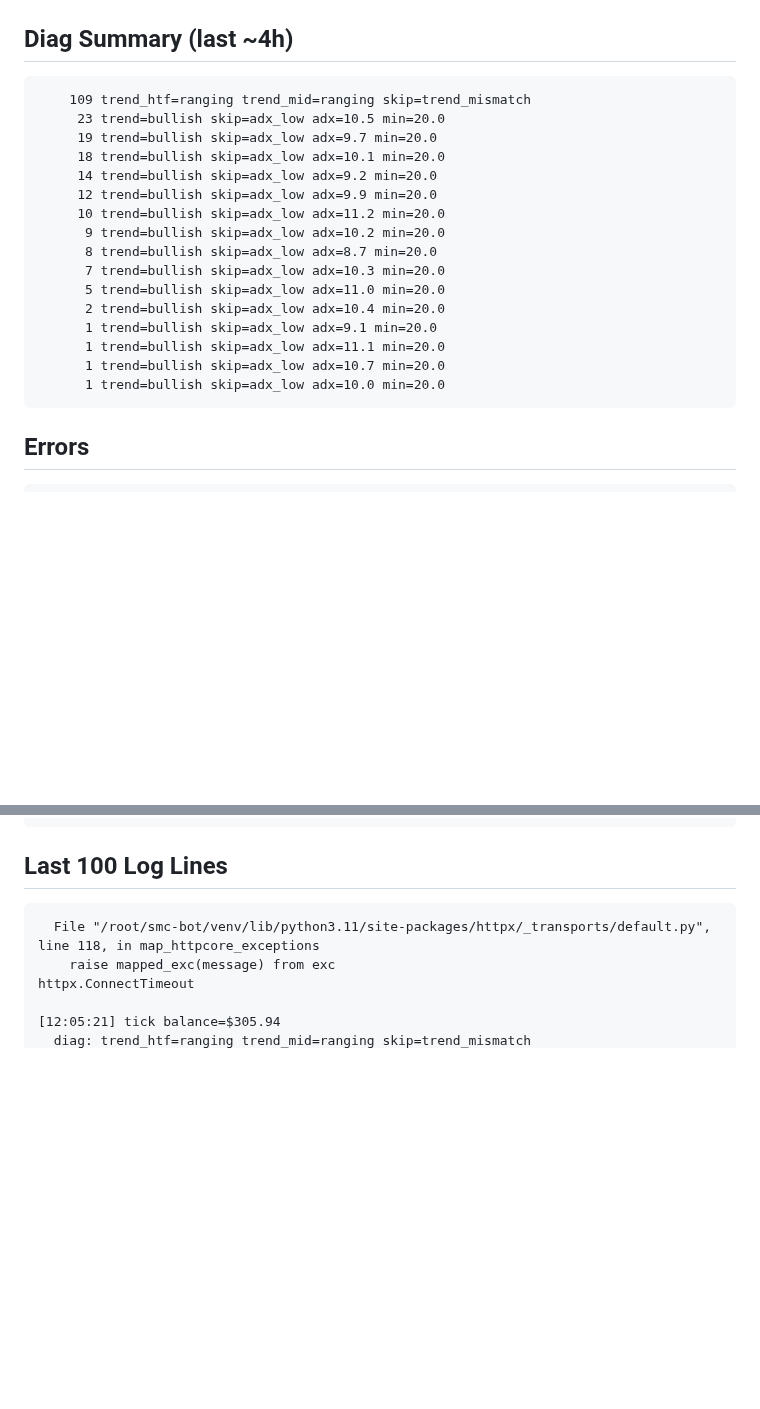
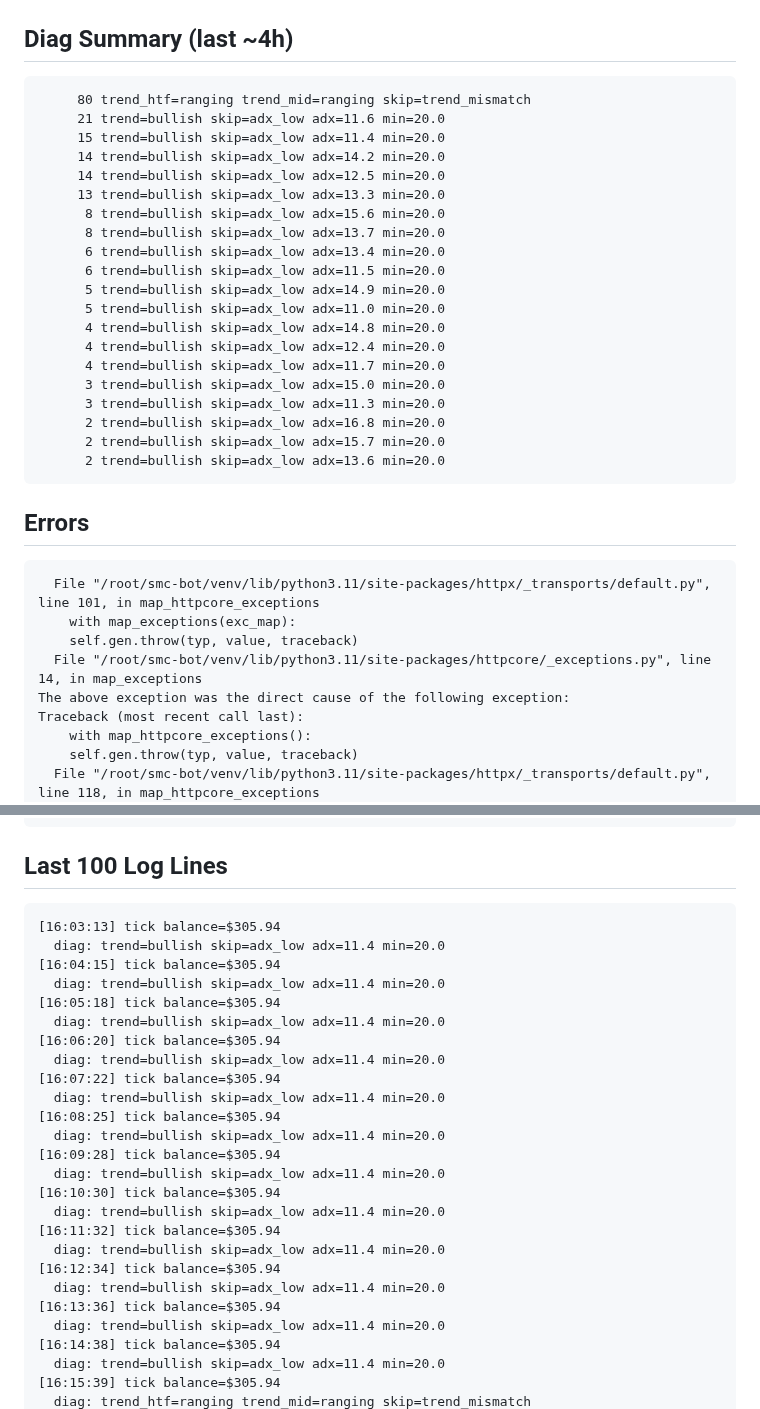
Before and after one commit to fatalatra/smc-bot, a Markdown page: reports/snapshot.md, 2 parts joined by grey strips. GitHub-like rendering; blank space fills up the shorter version.

Commit message:
snapshot 2026-04-23_1455

````diff
--- a/reports/snapshot.md
+++ b/reports/snapshot.md
@@ -50,26 +50,39 @@ none
 
 ## Diag Summary (last ~4h)
 ```
-    109 trend_htf=ranging trend_mid=ranging skip=trend_mismatch
-     23 trend=bullish skip=adx_low adx=10.5 min=20.0
-     19 trend=bullish skip=adx_low adx=9.7 min=20.0
-     18 trend=bullish skip=adx_low adx=10.1 min=20.0
-     14 trend=bullish skip=adx_low adx=9.2 min=20.0
-     12 trend=bullish skip=adx_low adx=9.9 min=20.0
-     10 trend=bullish skip=adx_low adx=11.2 min=20.0
-      9 trend=bullish skip=adx_low adx=10.2 min=20.0
-      8 trend=bullish skip=adx_low adx=8.7 min=20.0
-      7 trend=bullish skip=adx_low adx=10.3 min=20.0
+     80 trend_htf=ranging trend_mid=ranging skip=trend_mismatch
+     21 trend=bullish skip=adx_low adx=11.6 min=20.0
+     15 trend=bullish skip=adx_low adx=11.4 min=20.0
+     14 trend=bullish skip=adx_low adx=14.2 min=20.0
+     14 trend=bullish skip=adx_low adx=12.5 min=20.0
+     13 trend=bullish skip=adx_low adx=13.3 min=20.0
+      8 trend=bullish skip=adx_low adx=15.6 min=20.0
+      8 trend=bullish skip=adx_low adx=13.7 min=20.0
+      6 trend=bullish skip=adx_low adx=13.4 min=20.0
+      6 trend=bullish skip=adx_low adx=11.5 min=20.0
+      5 trend=bullish skip=adx_low adx=14.9 min=20.0
       5 trend=bullish skip=adx_low adx=11.0 min=20.0
-      2 trend=bullish skip=adx_low adx=10.4 min=20.0
-      1 trend=bullish skip=adx_low adx=9.1 min=20.0
-      1 trend=bullish skip=adx_low adx=11.1 min=20.0
-      1 trend=bullish skip=adx_low adx=10.7 min=20.0
-      1 trend=bullish skip=adx_low adx=10.0 min=20.0
+      4 trend=bullish skip=adx_low adx=14.8 min=20.0
+      4 trend=bullish skip=adx_low adx=12.4 min=20.0
+      4 trend=bullish skip=adx_low adx=11.7 min=20.0
+      3 trend=bullish skip=adx_low adx=15.0 min=20.0
+      3 trend=bullish skip=adx_low adx=11.3 min=20.0
+      2 trend=bullish skip=adx_low adx=16.8 min=20.0
+      2 trend=bullish skip=adx_low adx=15.7 min=20.0
+      2 trend=bullish skip=adx_low adx=13.6 min=20.0
 ```
 
 ## Errors
 ```
+  File "/root/smc-bot/venv/lib/python3.11/site-packages/httpx/_transports/default.py", line 101, in map_httpcore_exceptions
+    with map_exceptions(exc_map):
+    self.gen.throw(typ, value, traceback)
+  File "/root/smc-bot/venv/lib/python3.11/site-packages/httpcore/_exceptions.py", line 14, in map_exceptions
+The above exception was the direct cause of the following exception:
+Traceback (most recent call last):
+    with map_httpcore_exceptions():
+    self.gen.throw(typ, value, traceback)
+  File "/root/smc-bot/venv/lib/python3.11/site-packages/httpx/_transports/default.py", line 118, in map_httpcore_exceptions
 [ERROR]
 Traceback (most recent call last):
   File "/root/smc-bot/venv/lib/python3.11/site-packages/httpx/_transports/default.py", line 101, in map_httpcore_exceptions
@@ -85,9 +98,29 @@ Traceback (most recent call last):
 
 ## Last 100 Log Lines
 ```
-  File "/root/smc-bot/venv/lib/python3.11/site-packages/httpx/_transports/default.py", line 118, in map_httpcore_exceptions
-    raise mapped_exc(message) from exc
-httpx.ConnectTimeout
-
-[12:05:21] tick balance=$305.94
+[16:03:13] tick balance=$305.94
+  diag: trend=bullish skip=adx_low adx=11.4 min=20.0
+[16:04:15] tick balance=$305.94
+  diag: trend=bullish skip=adx_low adx=11.4 min=20.0
+[16:05:18] tick balance=$305.94
+  diag: trend=bullish skip=adx_low adx=11.4 min=20.0
+[16:06:20] tick balance=$305.94
+  diag: trend=bullish skip=adx_low adx=11.4 min=20.0
+[16:07:22] tick balance=$305.94
+  diag: trend=bullish skip=adx_low adx=11.4 min=20.0
+[16:08:25] tick balance=$305.94
+  diag: trend=bullish skip=adx_low adx=11.4 min=20.0
+[16:09:28] tick balance=$305.94
+  diag: trend=bullish skip=adx_low adx=11.4 min=20.0
+[16:10:30] tick balance=$305.94
+  diag: trend=bullish skip=adx_low adx=11.4 min=20.0
+[16:11:32] tick balance=$305.94
+  diag: trend=bullish skip=adx_low adx=11.4 min=20.0
+[16:12:34] tick balance=$305.94
+  diag: trend=bullish skip=adx_low adx=11.4 min=20.0
+[16:13:36] tick balance=$305.94
+  diag: trend=bullish skip=adx_low adx=11.4 min=20.0
+[16:14:38] tick balance=$305.94
+  diag: trend=bullish skip=adx_low adx=11.4 min=20.0
+[16:15:39] tick balance=$305.94
   diag: trend_htf=ranging trend_mid=ranging skip=trend_mismatch
````
Also changed, not shown: other parts of reports/snapshot.md (+68 -88 lines).
